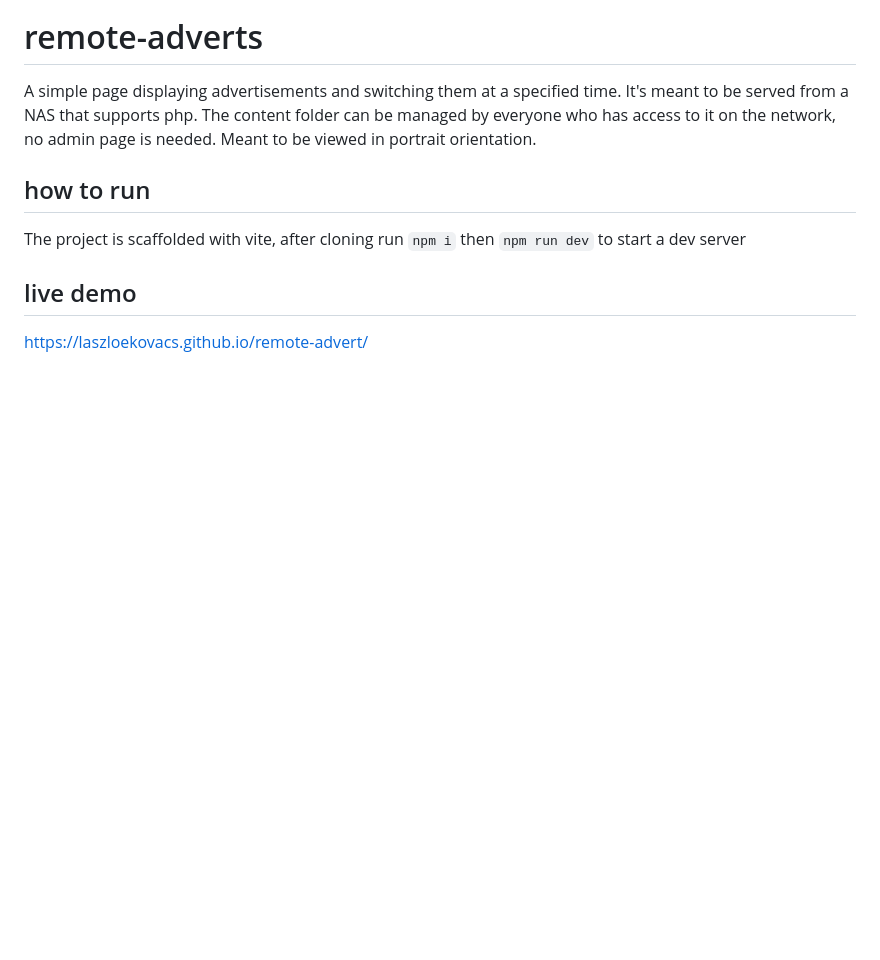
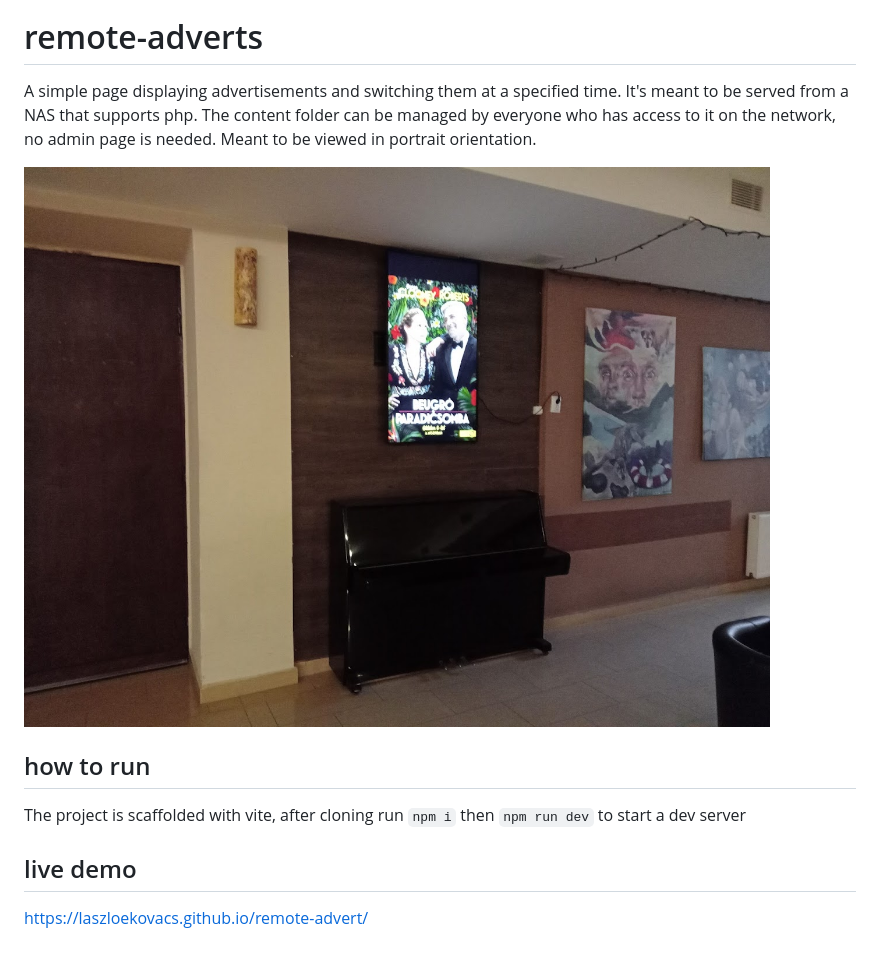
Before and after one commit to laszloekovacs/remote-advert, a Markdown page: README.md, the part around the change. GitHub-like rendering; pictures changed too: img.jpg (added); blank space fills up the shorter version.

Commit message:
added photo

```diff
--- a/README.md
+++ b/README.md
@@ -5,6 +5,7 @@ It's meant to be served from a NAS that supports php. The content folder can
 be managed by everyone who has access to it on the network, no admin page is needed.
 Meant to be viewed in portrait orientation.
 
+![photo](img.jpg)
 
 ## how to run
 The project is scaffolded with vite, after cloning run
```
